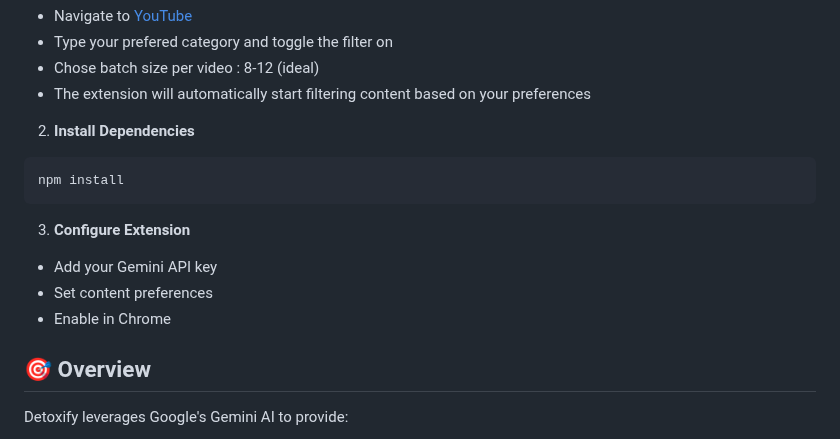
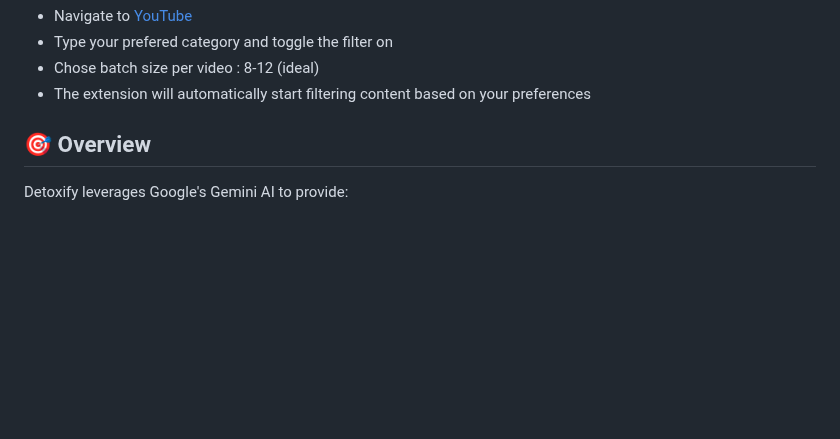
Before and after one commit to Saarthakkj/detoxify_yt, a Markdown page: README.md, the part around the change. GitHub-like rendering; blank space fills up the shorter version.

````diff
--- a/README.md
+++ b/README.md
@@ -47,16 +47,6 @@ cd detoxify_yt
 - Type your prefered category and toggle the filter on
 - Chose batch size per video : 8-12 (ideal)
 - The extension will automatically start filtering content based on your preferences
-
-2. **Install Dependencies**
-```bash
-npm install
-```
-
-3. **Configure Extension**
-- Add your Gemini API key
-- Set content preferences
-- Enable in Chrome
 
 ## 🎯 Overview
 
````
